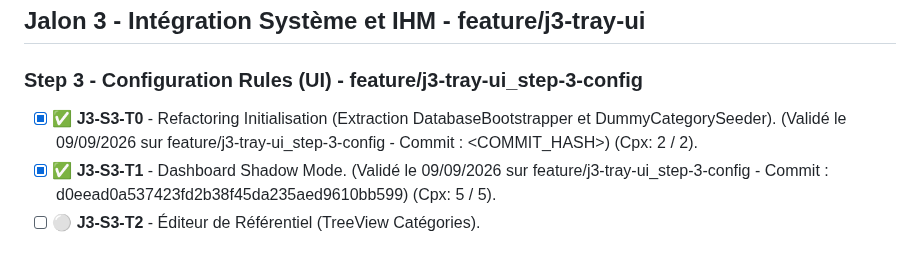
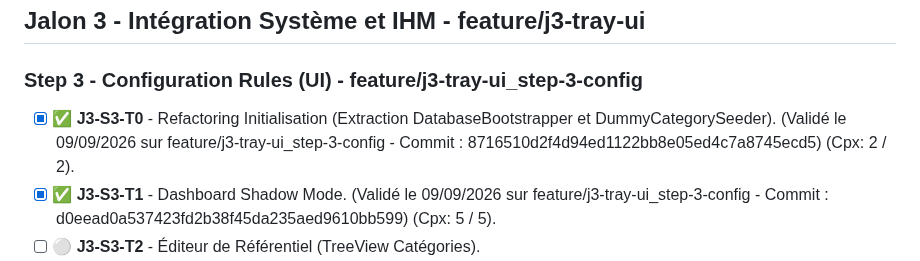
Before and after one commit to vramona/Catamailer, a Markdown page: specs/ToDoList.md, the part around the change. GitHub-like rendering.

Commit message:
docs: Tracabilite de la tache (Code Hash: 8716510d2f4d94ed1122bb8e05ed4c7a8745ecd5)

```diff
--- a/specs/ToDoList.md
+++ b/specs/ToDoList.md
@@ -45,7 +45,7 @@
 
 ## Jalon 3 - Intégration Système et IHM - feature/j3-tray-ui
 ### Step 3 - Configuration Rules (UI) - feature/j3-tray-ui_step-3-config
-- [x] ✅ **J3-S3-T0** - Refactoring Initialisation (Extraction DatabaseBootstrapper et DummyCategorySeeder). (Validé le 09/09/2026 sur feature/j3-tray-ui_step-3-config - Commit : <COMMIT_HASH>) (Cpx: 2 / 2).
+- [x] ✅ **J3-S3-T0** - Refactoring Initialisation (Extraction DatabaseBootstrapper et DummyCategorySeeder). (Validé le 09/09/2026 sur feature/j3-tray-ui_step-3-config - Commit : 8716510d2f4d94ed1122bb8e05ed4c7a8745ecd5) (Cpx: 2 / 2).
 - [x] ✅ **J3-S3-T1** - Dashboard Shadow Mode. (Validé le 09/09/2026 sur feature/j3-tray-ui_step-3-config - Commit : d0eead0a537423fd2b38f45da235aed9610bb599) (Cpx: 5 / 5).
 - [ ] ⚪ **J3-S3-T2** - Éditeur de Référentiel (TreeView Catégories).
 - [ ] ⚪ **J3-S3-T3** - Éditeur Dictionnaires et Builder Visuel (Étape 2).
```
